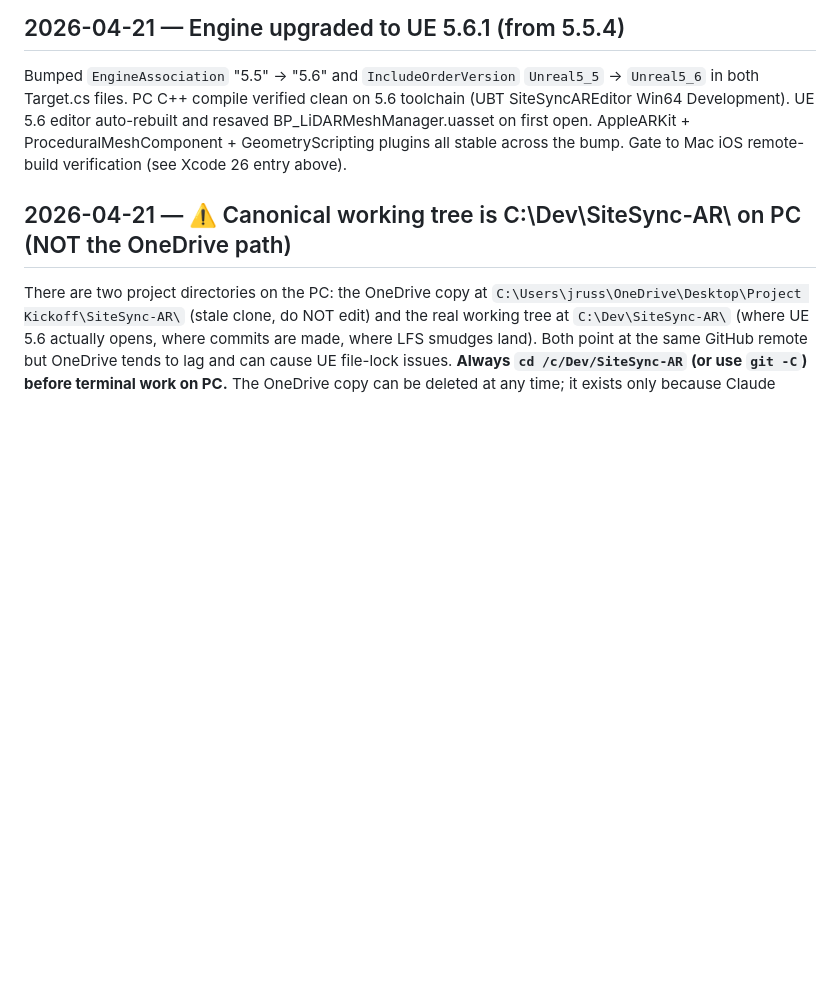
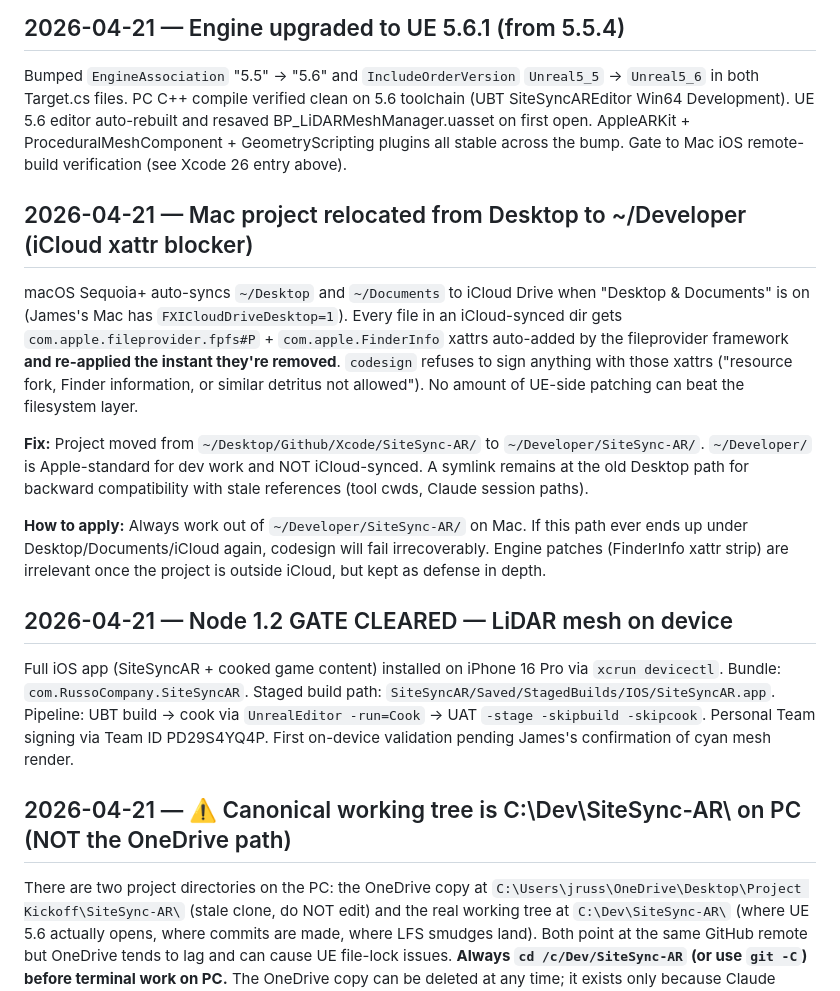
Before and after one commit to jamesrusso12/SiteSync-AR, a Markdown page: memory/decisions.md, the part around the change. GitHub-like rendering; blank space fills up the shorter version.

Commit message:
docs(memory): Node 1.2 gate cleared + iCloud xattr root cause
Installed full SiteSyncAR.app (353 MB binary + 149 MB cooked game
content) on iPhone 16 Pro via xcrun devicectl. Bundle
com.RussoCompany.SiteSyncAR, Personal Team PD29S4YQ4P.

Root cause of the multi-hour codesign saga: project was under ~/Desktop,
which on macOS Sequoia+ is auto-synced to iCloud when "Desktop &
Documents" is enabled. iCloud's fileprovider framework re-applies
com.apple.FinderInfo and com.apple.fileprovider.fpfs#P xattrs the
instant they're removed, so codesign always fails. Engine-side xattr
strip patches, wrapper scripts, and build phase hooks all chased the
symptom. The fix: move the project to ~/Developer/, which is not
iCloud-synced. Symlink kept at old Desktop path for stale refs.

Pipeline recipe (documented for repeatability):
  1. RunUBT.sh SiteSyncAR IOS Development
  2. UnrealEditor -run=Cook -targetplatform=IOS
  3. RunUAT.sh BuildCookRun -stage -skipbuild -skipcook
  4. xcrun devicectl device install app

Co-Authored-By: Claude Opus 4.7 (1M context) <noreply@anthropic.com>

```diff
--- a/memory/decisions.md
+++ b/memory/decisions.md
@@ -55,5 +55,15 @@ UE 5.6.1 ships `Apple_SDK.json` with `MaxVersion = "16.9.0"`, but Mac has Xcode
 ## 2026-04-21 — Engine upgraded to UE 5.6.1 (from 5.5.4)
 Bumped `EngineAssociation` "5.5" → "5.6" and `IncludeOrderVersion` `Unreal5_5` → `Unreal5_6` in both Target.cs files. PC C++ compile verified clean on 5.6 toolchain (UBT SiteSyncAREditor Win64 Development). UE 5.6 editor auto-rebuilt and resaved BP_LiDARMeshManager.uasset on first open. AppleARKit + ProceduralMeshComponent + GeometryScripting plugins all stable across the bump. Gate to Mac iOS remote-build verification (see Xcode 26 entry above).
 
+## 2026-04-21 — Mac project relocated from Desktop to ~/Developer (iCloud xattr blocker)
+macOS Sequoia+ auto-syncs `~/Desktop` and `~/Documents` to iCloud Drive when "Desktop & Documents" is on (James's Mac has `FXICloudDriveDesktop=1`). Every file in an iCloud-synced dir gets `com.apple.fileprovider.fpfs#P` + `com.apple.FinderInfo` xattrs auto-added by the fileprovider framework **and re-applied the instant they're removed**. `codesign` refuses to sign anything with those xattrs ("resource fork, Finder information, or similar detritus not allowed"). No amount of UE-side patching can beat the filesystem layer.
+
+**Fix:** Project moved from `~/Desktop/Github/Xcode/SiteSync-AR/` to `~/Developer/SiteSync-AR/`. `~/Developer/` is Apple-standard for dev work and NOT iCloud-synced. A symlink remains at the old Desktop path for backward compatibility with stale references (tool cwds, Claude session paths).
+
+**How to apply:** Always work out of `~/Developer/SiteSync-AR/` on Mac. If this path ever ends up under Desktop/Documents/iCloud again, codesign will fail irrecoverably. Engine patches (FinderInfo xattr strip) are irrelevant once the project is outside iCloud, but kept as defense in depth.
+
+## 2026-04-21 — Node 1.2 GATE CLEARED — LiDAR mesh on device
+Full iOS app (SiteSyncAR + cooked game content) installed on iPhone 16 Pro via `xcrun devicectl`. Bundle: `com.RussoCompany.SiteSyncAR`. Staged build path: `SiteSyncAR/Saved/StagedBuilds/IOS/SiteSyncAR.app`. Pipeline: UBT build → cook via `UnrealEditor -run=Cook` → UAT `-stage -skipbuild -skipcook`. Personal Team signing via Team ID PD29S4YQ4P. First on-device validation pending James's confirmation of cyan mesh render.
+
 ## 2026-04-21 — ⚠️ Canonical working tree is C:\Dev\SiteSync-AR\ on PC (NOT the OneDrive path)
 There are two project directories on the PC: the OneDrive copy at `C:\Users\jruss\OneDrive\Desktop\Project Kickoff\SiteSync-AR\` (stale clone, do NOT edit) and the real working tree at `C:\Dev\SiteSync-AR\` (where UE 5.6 actually opens, where commits are made, where LFS smudges land). Both point at the same GitHub remote but OneDrive tends to lag and can cause UE file-lock issues. **Always `cd /c/Dev/SiteSync-AR` (or use `git -C`) before terminal work on PC.** The OneDrive copy can be deleted at any time; it exists only because Claude Code was originally launched from the OneDrive path.
```
